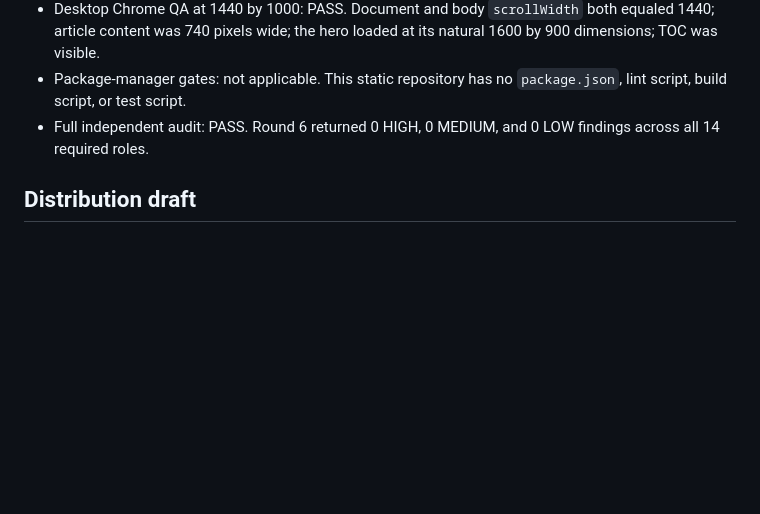
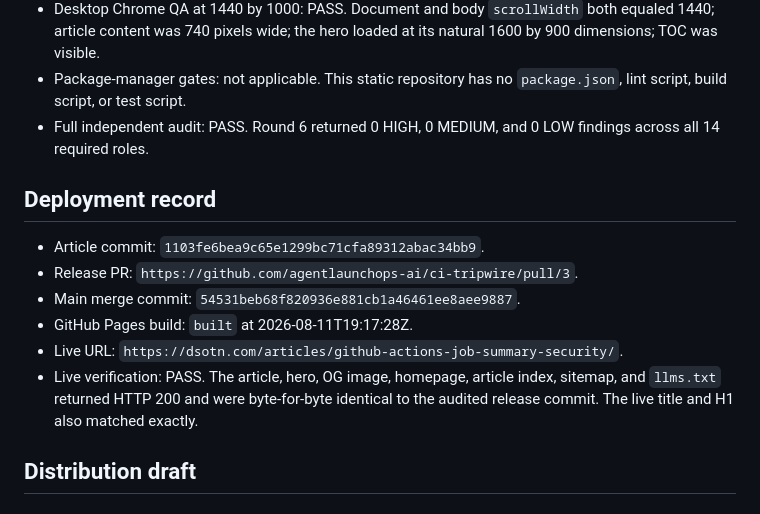
Before and after one commit to agentlaunchops-ai/ci-tripwire, a Markdown page: CHANGELOG_ARTICLES_2026_08_11_job_summary_security.md, the part around the change. Drawn GitHub-style; blank space fills up the shorter version.

Commit message:
docs(articles): record job summary article deployment

```diff
--- a/CHANGELOG_ARTICLES_2026_08_11_job_summary_security.md
+++ b/CHANGELOG_ARTICLES_2026_08_11_job_summary_security.md
@@ -313,6 +313,15 @@ Round 6 used fourteen new read-only roles against article SHA-256 `130713525123e
 - Package-manager gates: not applicable. This static repository has no `package.json`, lint script, build script, or test script.
 - Full independent audit: PASS. Round 6 returned 0 HIGH, 0 MEDIUM, and 0 LOW findings across all 14 required roles.
 
+## Deployment record
+
+- Article commit: `1103fe6bea9c65e1299bc71cfa89312abac34bb9`.
+- Release PR: `https://github.com/agentlaunchops-ai/ci-tripwire/pull/3`.
+- Main merge commit: `54531beb68f820936e881cb1a46461ee8aee9887`.
+- GitHub Pages build: `built` at 2026-08-11T19:17:28Z.
+- Live URL: `https://dsotn.com/articles/github-actions-job-summary-security/`.
+- Live verification: PASS. The article, hero, OG image, homepage, article index, sitemap, and `llms.txt` returned HTTP 200 and were byte-for-byte identical to the audited release commit. The live title and H1 also matched exactly.
+
 ## Distribution draft
 
 ### Can GitHub Actions job summaries expose CI secrets?
```
